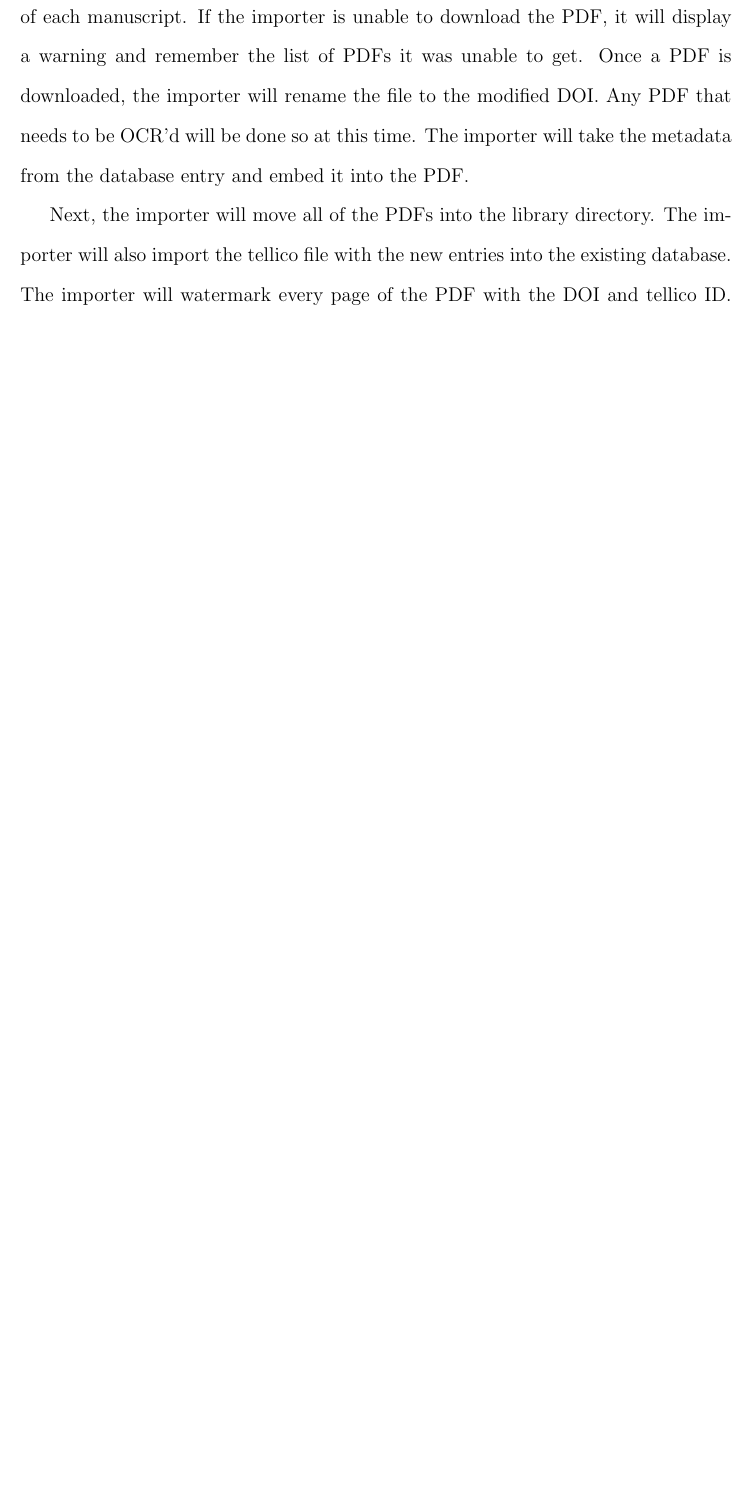
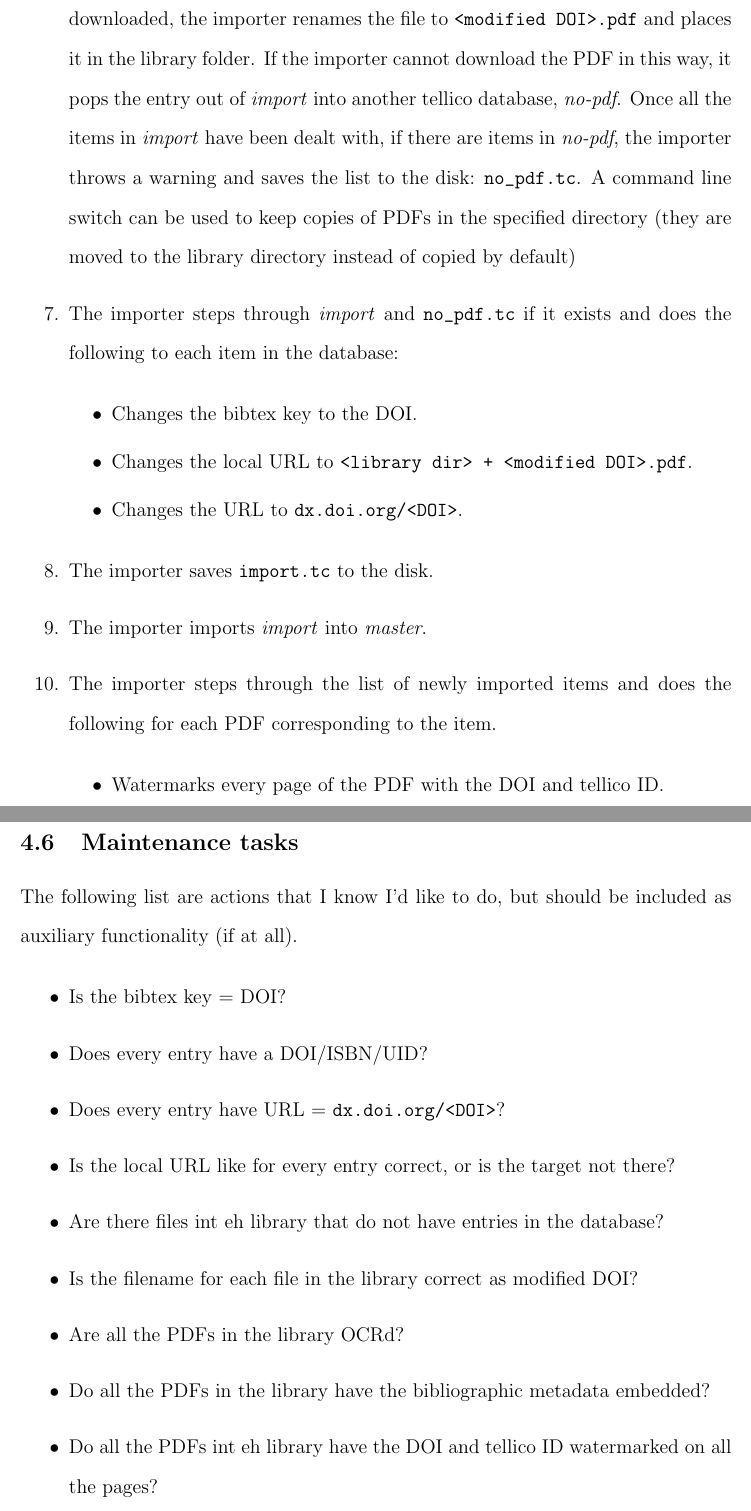
Before and after one commit to jrsmith3/refmanage, a LaTeX document (doc.tex): part of page 14 of 16 before the commit and two parts of pages 15 and 20 of 20 after it, the two joined at a grey line, cut at the place of the change, the shorter picture padded with empty space. Compiled offline with pdfLaTeX.

Commit message:
Updated documentation.

```diff
--- a/doc.tex
+++ b/doc.tex
@@ -4,6 +4,15 @@
 \usepackage{geometry}
 \usepackage{setspace}
 \doublespacing
+
+\usepackage[pdftex,colorlinks=true]{hyperref}
+\hypersetup{
+pdftitle={Refmanage},
+pdfauthor={Joshua Ryan Smith (joshua.r.smith@gmail.com)},
+pdfsubject={Design documentation for refmanage system.},
+pdfkeywords={},
+pdfcreator={pdfTeX}
+}
 
 %opening
 \title{Refmanage}
@@ -168,4 +177,4 @@ First, I will find a list of manuscripts I need. Then I will go to the websites
 
-Next, the importer will use the DOI and the DOI resolver to download the PDFs of each manuscript. If the importer is unable to download the PDF, it will display a warning and remember the list of PDFs it was unable to get. Once a PDF is downloaded, the importer will rename the file to the modified DOI. Any PDF that needs to be OCR'd will be done so at this time. The importer will take the metadata from the database entry and embed it into the PDF.
+\begin{enumerate}
+\item The process starts either with a set of bibliographic metadata files (.bib, .ris, etc.) or with a tellico database file of items to be imported into the master database. The user would typically acquire the bibliographic metadata files by manually downloading them from the internet. The tellico database file may come from a step in this process because the initial database items were missing their DOI, PDFs for import database files couldn't be found, or for some other reason.
 
-Next, the importer will move all of the PDFs into the library directory. The importer will also import the tellico file with the new entries into the existing database. The importer will watermark every page of the PDF with the DOI and tellico ID. Finally, the importer will send every PDF to the printer, and regenerate the .bib database file from the tellico file, and exit.
@@ -172,0 +189,19 @@ Next, the importer will move all of the PDFs into the library directory. The imp
+\item The importer steps through the remaining items in \emph{import}. For each item, the importer searches for a pdf file with filename = \verb|<modified DOI>.pdf|. The directory containing the PDFs defaults to pwd, but can also be specified via a switch on the command line when the importer is called. If the importer finds this file, it moves the file to the library folder (specified in the preferences file). If the importer cannot find the file locally, it uses the DOI and DOI resolver to attempt to download the file from the web. If the file is successfully downloaded, the importer renames the file to \verb|<modified DOI>.pdf| and places it in the library folder. If the importer cannot download the PDF in this way, it pops the entry out of \emph{import} into another tellico database, \emph{no-pdf}. Once all the items in \emph{import} have been dealt with, if there are items in \emph{no-pdf}, the importer throws a warning and saves the list to the disk: \verb|no_pdf.tc|. A command line switch can be used to keep copies of PDFs in the specified directory (they are moved to the library directory instead of copied by default)
+
+\item The importer steps through \emph{import} and \verb|no_pdf.tc| if it exists and does the following to each item in the database:
+
+\begin{itemize}
+\item Changes the bibtex key to the DOI.
+\item Changes the local URL to \verb|<library dir> + <modified DOI>.pdf|.
+\item Changes the URL to \verb|dx.doi.org/<DOI>|.
+\end{itemize}
+
+\item The importer saves \verb|import.tc| to the disk.
+
+\item The importer imports \emph{import} into \emph{master}.
+
+\item The importer steps through the list of newly imported items and does the following for each PDF corresponding to the item.
+
+\begin{itemize}
+\item Watermarks every page of the PDF with the DOI and tellico ID.
+\item Embeds bibliographic metadata into the PDF file.
@@ -213,6 +270,20 @@ There are also errors that can occur due to assumptions I'm making.
 \item I would like covers and first pages as images for all the entries in the database. Scanning, pdftk, and imagemagik convert can make this dream a reality.
 \end{itemize}
 
+\subsection{Maintenance tasks}
+The following list are actions that I know I'd like to do, but should be included as auxiliary functionality (if at all).
+
+\begin{itemize}
+\item Is the bibtex key = DOI?
+\item Does every entry have a DOI/ISBN/UID?
+\item Does every entry have URL = \verb|dx.doi.org/<DOI>|?
+\item Is the local URL like for every entry correct, or is the target not there?
+\item Are there files int eh library that do not have entries in the database?
+\item Is the filename for each file in the library correct as modified DOI?
+\item Are all the PDFs in the library OCRd?
+\item Do all the PDFs in the library have the bibliographic metadata embedded?
+\item Do all the PDFs int eh library have the DOI and tellico ID watermarked on all the pages?
+\end{itemize}
 
 
 
```
Also changed, not shown: doc.tex (35 more changed lines).
